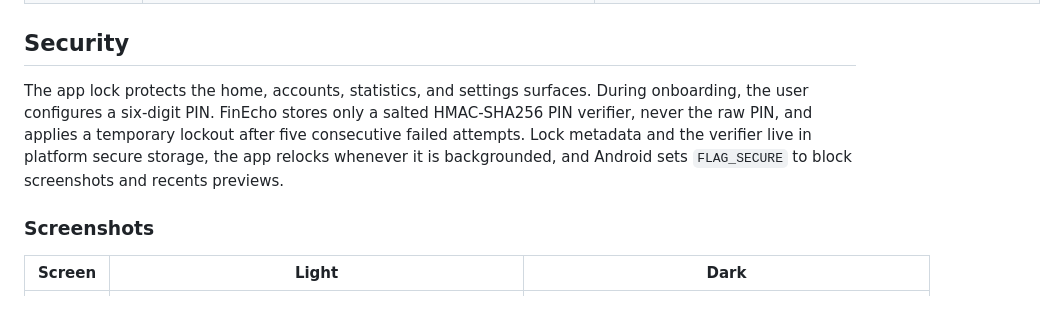
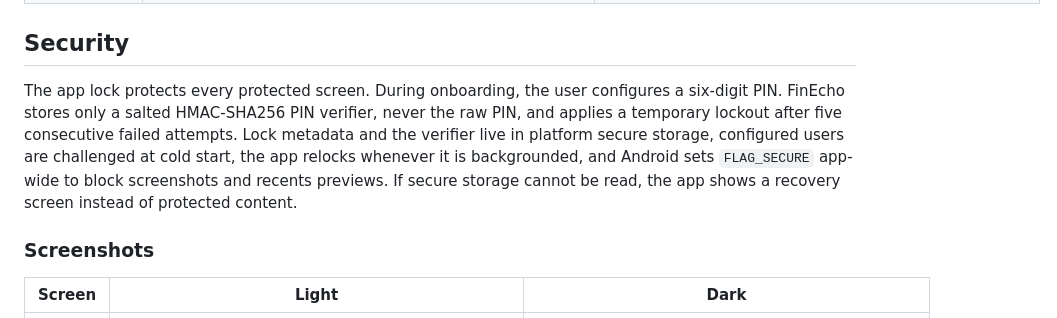
Before and after one commit to OmarAdel10/FinEcho, a Markdown page: README.md, the part around the change. Drawn GitHub-style.

Commit message:
📝 docs(security): document lock recovery flow
- Describe cold-start lock enforcement and unreadable-storage recovery.

- Correct FINECHO status claims and record deferred security follow-ups.

```diff
--- a/README.md
+++ b/README.md
@@ -20,12 +20,14 @@ steps so users can resume where they left off.
 
 ## Security
 
-The app lock protects the home, accounts, statistics, and settings surfaces.
-During onboarding, the user configures a six-digit PIN. FinEcho stores only a
-salted HMAC-SHA256 PIN verifier, never the raw PIN, and applies a temporary
-lockout after five consecutive failed attempts. Lock metadata and the verifier
-live in platform secure storage, the app relocks whenever it is backgrounded,
-and Android sets `FLAG_SECURE` to block screenshots and recents previews.
+The app lock protects every protected screen. During onboarding, the user
+configures a six-digit PIN. FinEcho stores only a salted HMAC-SHA256 PIN
+verifier, never the raw PIN, and applies a temporary lockout after five
+consecutive failed attempts. Lock metadata and the verifier live in platform
+secure storage, configured users are challenged at cold start, the app relocks
+whenever it is backgrounded, and Android sets `FLAG_SECURE` app-wide to block
+screenshots and recents previews. If secure storage cannot be read, the app
+shows a recovery screen instead of protected content.
 
 ### Screenshots
 
```
Also changed, not shown: docs/ARCHITECTURE.md (+6 -2 lines), docs/followups.md (+20 -9 lines).
